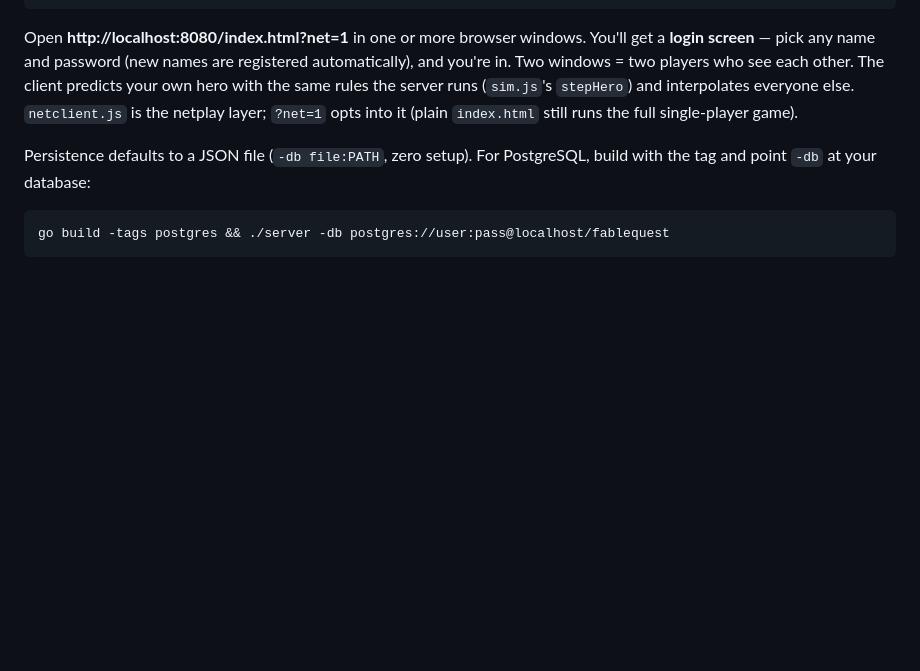
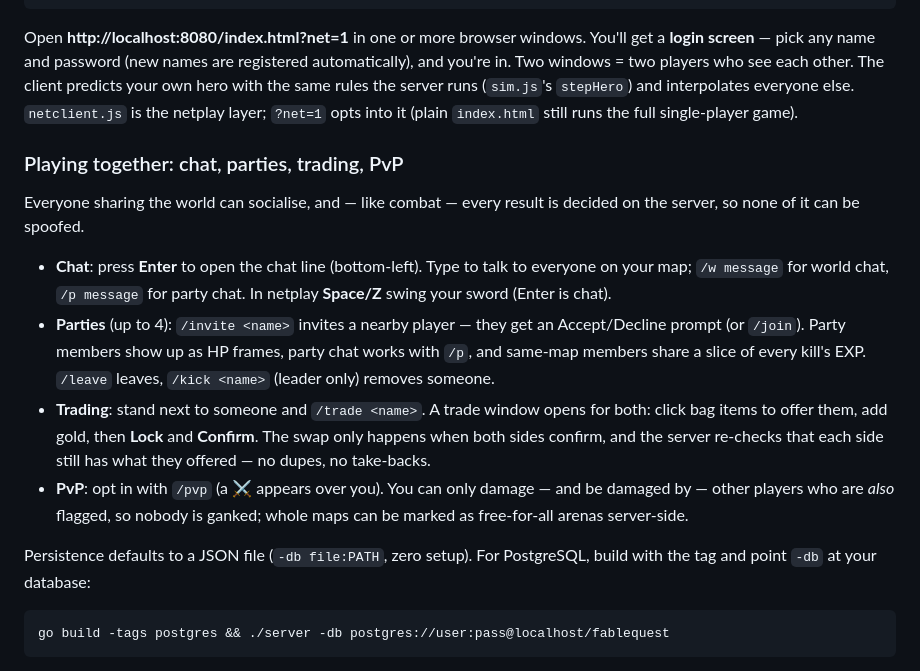
Before and after one commit to guisilveirabatista/FableQuestNew, a Markdown page: README.md, the part around the change. GitHub-like rendering; blank space fills up the shorter version.

Commit message:
docs: document Phase 6 social features (chat, party, trade, PvP)
Co-Authored-By: Claude Opus 4.8 <noreply@anthropic.com>

```diff
--- a/README.md
+++ b/README.md
@@ -153,6 +153,26 @@ other. The client predicts your own hero with the same rules the server runs
 netplay layer; `?net=1` opts into it (plain `index.html` still runs the full
 single-player game).
 
+### Playing together: chat, parties, trading, PvP
+
+Everyone sharing the world can socialise, and — like combat — every result is
+decided on the server, so none of it can be spoofed.
+
+- **Chat**: press **Enter** to open the chat line (bottom-left). Type to talk to
+  everyone on your map; `/w message` for world chat, `/p message` for party chat.
+  In netplay **Space/Z** swing your sword (Enter is chat).
+- **Parties** (up to 4): `/invite <name>` invites a nearby player — they get an
+  Accept/Decline prompt (or `/join`). Party members show up as HP frames, party
+  chat works with `/p`, and same-map members share a slice of every kill's EXP.
+  `/leave` leaves, `/kick <name>` (leader only) removes someone.
+- **Trading**: stand next to someone and `/trade <name>`. A trade window opens for
+  both: click bag items to offer them, add gold, then **Lock** and **Confirm**.
+  The swap only happens when both sides confirm, and the server re-checks that
+  each side still has what they offered — no dupes, no take-backs.
+- **PvP**: opt in with `/pvp` (a ⚔ appears over you). You can only damage — and
+  be damaged by — other players who are *also* flagged, so nobody is ganked;
+  whole maps can be marked as free-for-all arenas server-side.
+
 Persistence defaults to a JSON file (`-db file:PATH`, zero setup). For
 PostgreSQL, build with the tag and point `-db` at your database:
 
```
